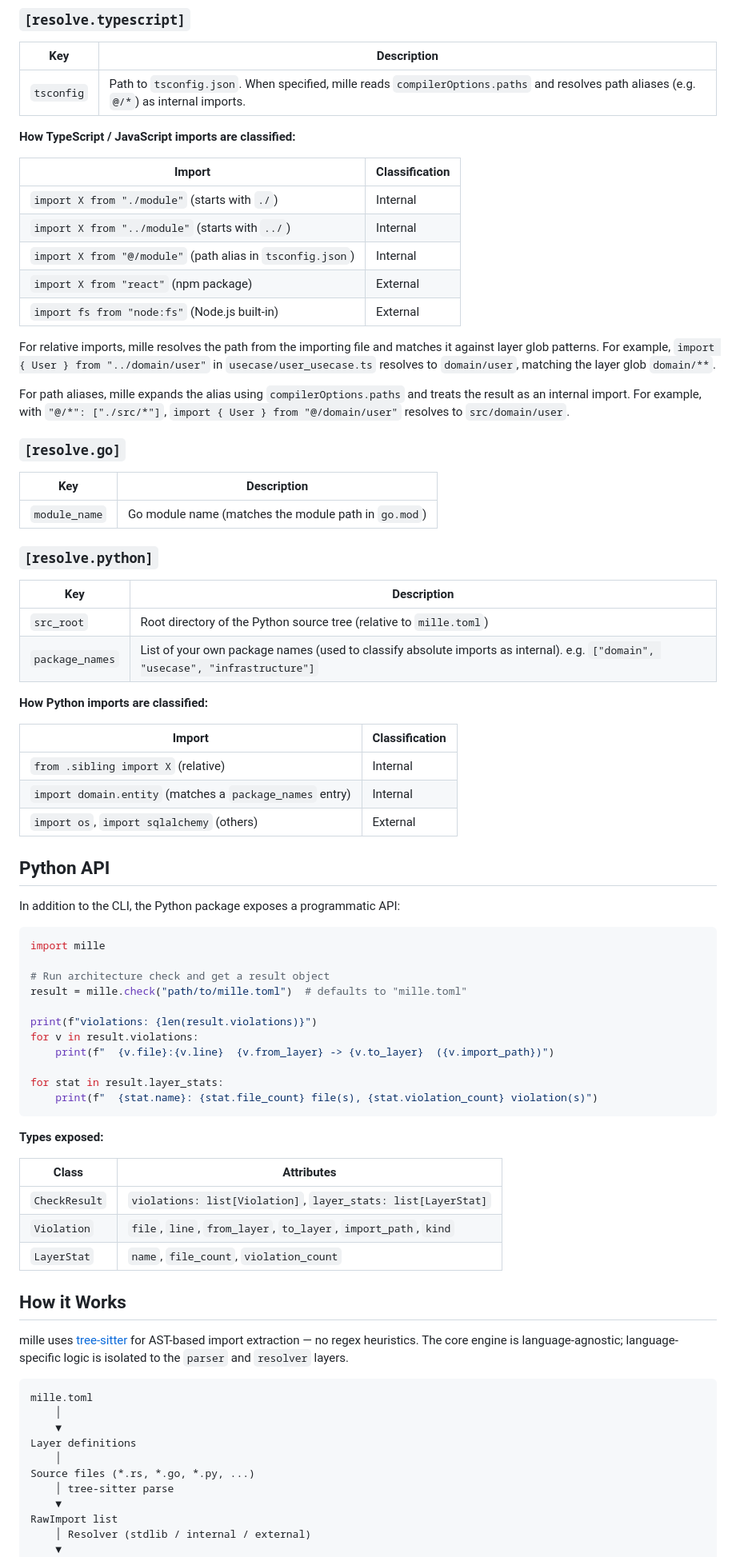
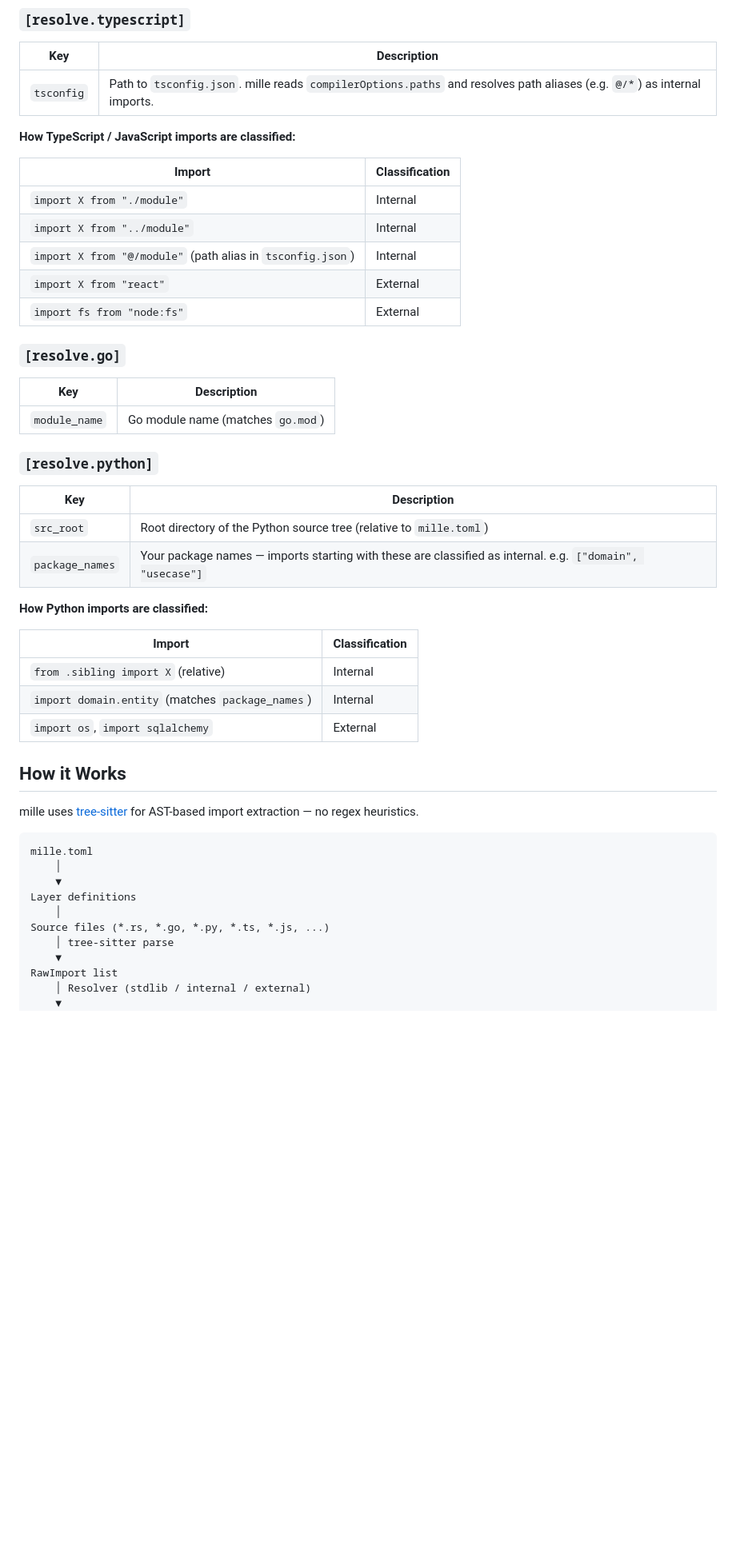
Before and after one commit to makinzm/mille, a Markdown page: README.md, the part around one of its changes. Shown at 80% size. GitHub-like rendering; blank space fills up the shorter version.

````diff
--- a/README.md
+++ b/README.md
@@ -293,72 +291,42 @@ Restricts which methods may be called on a given layer's types. Only valid on th
 
 | Key | Description |
 |---|---|
-| `tsconfig` | Path to `tsconfig.json`. When specified, mille reads `compilerOptions.paths` and resolves path aliases (e.g. `@/*`) as internal imports. |
+| `tsconfig` | Path to `tsconfig.json`. mille reads `compilerOptions.paths` and resolves path aliases (e.g. `@/*`) as internal imports. |
 
 **How TypeScript / JavaScript imports are classified:**
 
 | Import | Classification |
 |---|---|
-| `import X from "./module"` (starts with `./`) | Internal |
-| `import X from "../module"` (starts with `../`) | Internal |
+| `import X from "./module"` | Internal |
+| `import X from "../module"` | Internal |
 | `import X from "@/module"` (path alias in `tsconfig.json`) | Internal |
-| `import X from "react"` (npm package) | External |
-| `import fs from "node:fs"` (Node.js built-in) | External |
-
-For relative imports, mille resolves the path from the importing file and matches it against layer glob patterns. For example, `import { User } from "../domain/user"` in `usecase/user_usecase.ts` resolves to `domain/user`, matching the layer glob `domain/**`.
-
-For path aliases, mille expands the alias using `compilerOptions.paths` and treats the result as an internal import. For example, with `"@/*": ["./src/*"]`, `import { User } from "@/domain/user"` resolves to `src/domain/user`.
+| `import X from "react"` | External |
+| `import fs from "node:fs"` | External |
 
 ### `[resolve.go]`
 
 | Key | Description |
 |---|---|
-| `module_name` | Go module name (matches the module path in `go.mod`) |
+| `module_name` | Go module name (matches `go.mod`) |
 
 ### `[resolve.python]`
 
 | Key | Description |
 |---|---|
 | `src_root` | Root directory of the Python source tree (relative to `mille.toml`) |
-| `package_names` | List of your own package names (used to classify absolute imports as internal). e.g. `["domain", "usecase", "infrastructure"]` |
+| `package_names` | Your package names — imports starting with these are classified as internal. e.g. `["domain", "usecase"]` |
 
 **How Python imports are classified:**
 
 | Import | Classification |
 |---|---|
 | `from .sibling import X` (relative) | Internal |
-| `import domain.entity` (matches a `package_names` entry) | Internal |
-| `import os`, `import sqlalchemy` (others) | External |
-
-## Python API
-
-In addition to the CLI, the Python package exposes a programmatic API:
-
-```python
-import mille
-
-# Run architecture check and get a result object
-result = mille.check("path/to/mille.toml")  # defaults to "mille.toml"
-
-print(f"violations: {len(result.violations)}")
-for v in result.violations:
-    print(f"  {v.file}:{v.line}  {v.from_layer} -> {v.to_layer}  ({v.import_path})")
-
-for stat in result.layer_stats:
-    print(f"  {stat.name}: {stat.file_count} file(s), {stat.violation_count} violation(s)")
-```
-
-**Types exposed:**
-
-| Class | Attributes |
-|---|---|
-| `CheckResult` | `violations: list[Violation]`, `layer_stats: list[LayerStat]` |
-| `Violation` | `file`, `line`, `from_layer`, `to_layer`, `import_path`, `kind` |
-| `LayerStat` | `name`, `file_count`, `violation_count` |
+| `import domain.entity` (matches `package_names`) | Internal |
+| `import os`, `import sqlalchemy` | External |
 
 ## How it Works
 
-mille uses [tree-sitter](https://tree-sitter.github.io/) for AST-based import extraction — no regex heuristics. The core engine is language-agnostic; language-specific logic is isolated to the `parser` and `resolver` layers.
+mille uses [tree-sitter](https://tree-sitter.github.io/) for AST-based import extraction — no regex heuristics.
 
 ```
 mille.toml
@@ -366,7 +334,7 @@ mille.toml
     ▼
 Layer definitions
     │
-Source files (*.rs, *.go, *.py, ...)
+Source files (*.rs, *.go, *.py, *.ts, *.js, ...)
     │ tree-sitter parse
     ▼
 RawImport list
````
Also changed, not shown: other parts of README.md (+95 -97 lines), docs/TODO.md (+78 -110 lines).
